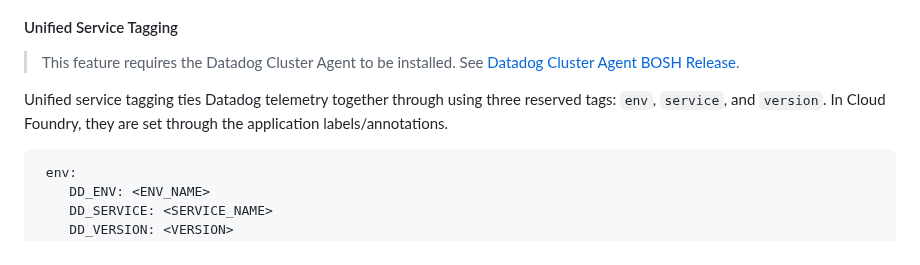
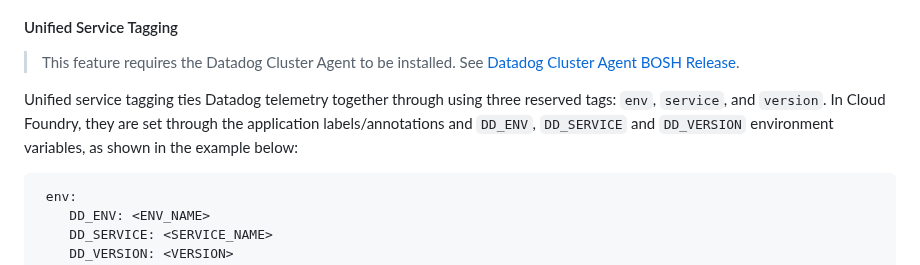
Before and after one commit to DataDog/datadog-cloudfoundry-buildpack, a Markdown page: README.md, the part around the change. GitHub-like rendering.

Commit message:
apply suggestion

````diff
--- a/README.md
+++ b/README.md
@@ -30,7 +30,7 @@ Once it is available in your Cloud Foundry environment, configure your applicati
 > This feature requires the Datadog Cluster Agent to be installed.
 See [Datadog Cluster Agent BOSH Release](https://github.com/DataDog/datadog-cluster-agent-boshrelease).
 
-Unified service tagging ties Datadog telemetry together through using three reserved tags: `env`, `service`, and `version`. In Cloud Foundry, they are set through the application labels/annotations.
+Unified service tagging ties Datadog telemetry together through using three reserved tags: `env`, `service`, and `version`. In Cloud Foundry, they are set through the application labels/annotations and `DD_ENV`, `DD_SERVICE` and `DD_VERSION` environment variables, as shown in the example below:
 
 ```yaml
  env:
````
